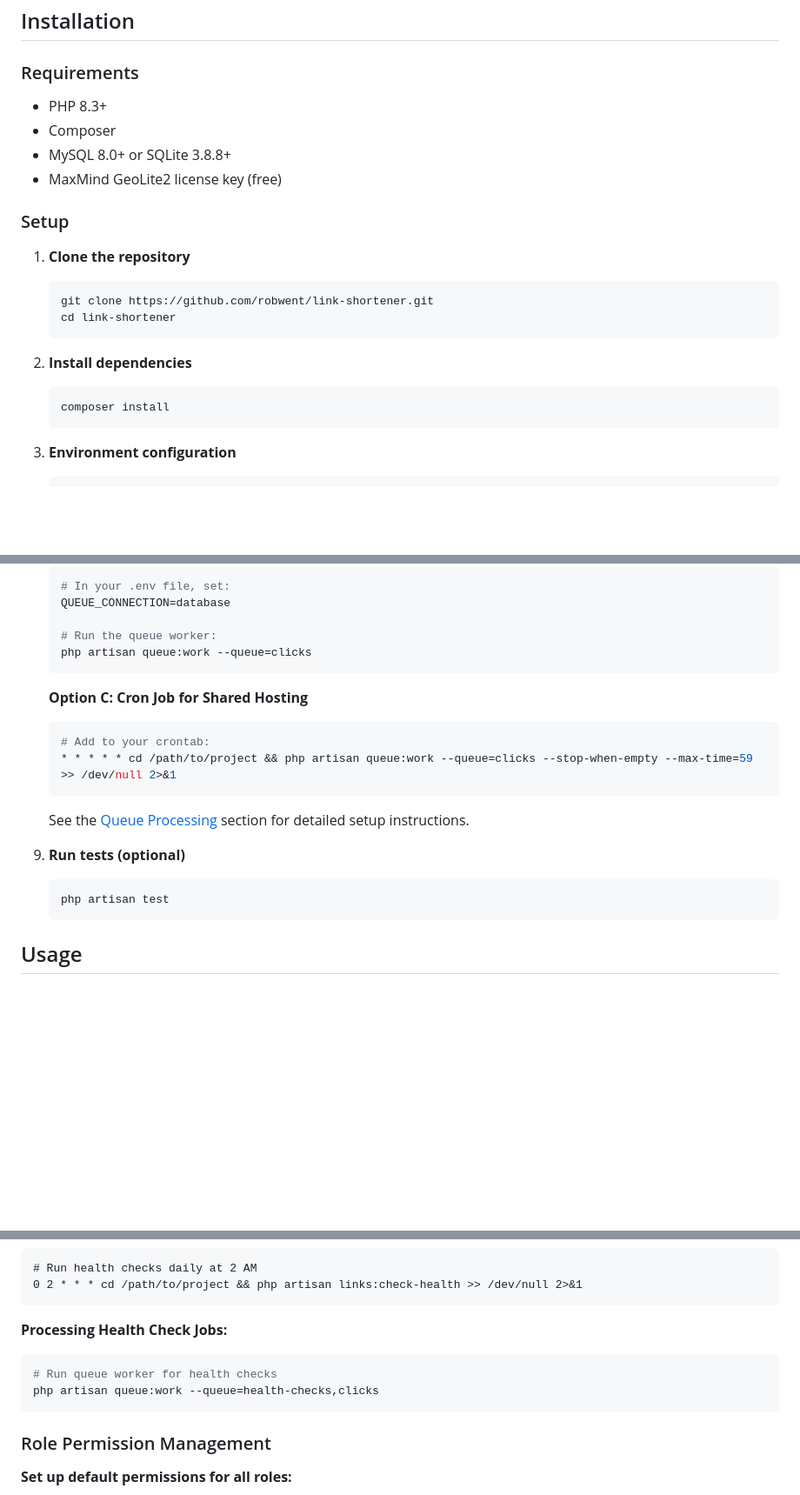
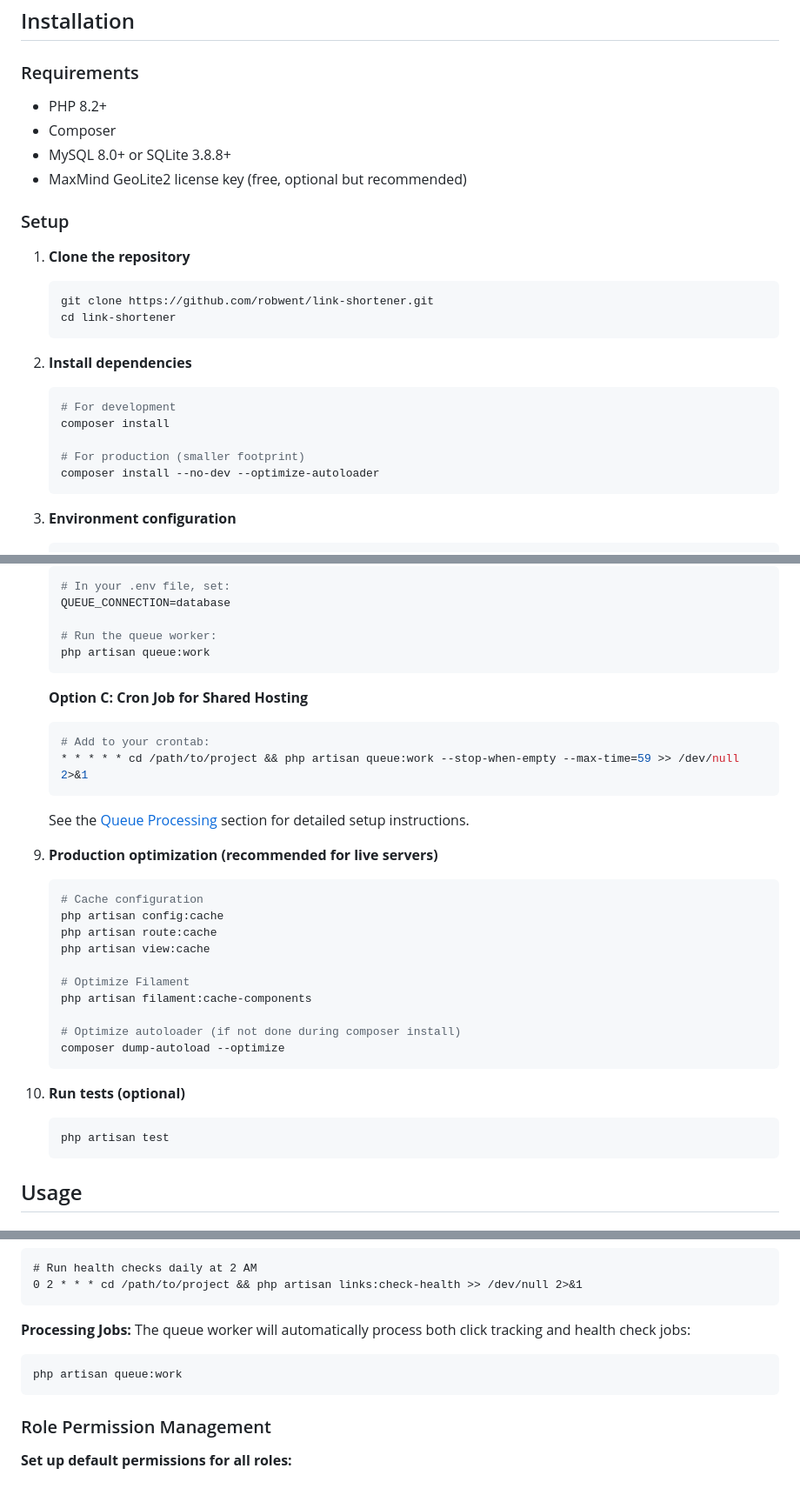
Before and after one commit to mikaelosterberg/link-shortener, a Markdown page: README.md, 3 parts joined by grey strips. Shown at 87% size. GitHub-like rendering; blank space fills up the shorter version.

Commit message:
Clean up README and consolidate queue instructions
- Simplified all queue worker commands to use generic `queue:work` instead of specifying queues
- Removed `--queue=clicks` and `--queue=health-checks,clicks` throughout documentation
- Updated PHP requirement from 8.3+ to 8.2+ to match composer.json
- Added production optimization section with caching commands
- Updated dashboard widget count from 4 to 5
- Added link health monitoring to analytics features list
- Added production composer install command with --no-dev flag
- Clarified MaxMind license key is optional but recommended
- Added TODO note in claude.md about queue documentation consolidation

This ensures consistent queue processing instructions and makes the README production-ready.

🤖 Generated with [Claude Code](https://claude.ai/code)

Co-Authored-By: Claude <noreply@anthropic.com>

````diff
--- a/README.md
+++ b/README.md
@@ -65,10 +66,10 @@ A modern URL shortening service built with Laravel and Filament, featuring geogr
 ## Installation
 
 ### Requirements
-- PHP 8.3+
+- PHP 8.2+
 - Composer
 - MySQL 8.0+ or SQLite 3.8.8+
-- MaxMind GeoLite2 license key (free)
+- MaxMind GeoLite2 license key (free, optional but recommended)
 
 ### Setup
 
@@ -80,7 +81,11 @@ A modern URL shortening service built with Laravel and Filament, featuring geogr
 
 2. **Install dependencies**
    ```bash
+   # For development
    composer install
+
+   # For production (smaller footprint)
+   composer install --no-dev --optimize-autoloader
    ```
 
 3. **Environment configuration**
@@ -193,21 +198,35 @@ Visit `http://localhost:8000` to see the homepage and `http://localhost:8000/adm
    QUEUE_CONNECTION=database
 
    # Run the queue worker:
-   php artisan queue:work --queue=clicks
+   php artisan queue:work
    ```
 
    **Option C: Cron Job for Shared Hosting**
    ```bash
    # Add to your crontab:
-   * * * * * cd /path/to/project && php artisan queue:work --queue=clicks --stop-when-empty --max-time=59 >> /dev/null 2>&1
+   * * * * * cd /path/to/project && php artisan queue:work --stop-when-empty --max-time=59 >> /dev/null 2>&1
    ```
 
    See the [Queue Processing](#queue-processing) section for detailed setup instructions.
 
-9. **Run tests (optional)**
+9. **Production optimization (recommended for live servers)**
    ```bash
-   php artisan test
+   # Cache configuration
+   php artisan config:cache
+   php artisan route:cache
+   php artisan view:cache
+
+   # Optimize Filament
+   php artisan filament:cache-components
+
+   # Optimize autoloader (if not done during composer install)
+   composer dump-autoload --optimize
    ```
+
+10. **Run tests (optional)**
+    ```bash
+    php artisan test
+    ```
 
 ## Usage
 
@@ -294,10 +313,10 @@ Add to your crontab:
 0 2 * * * cd /path/to/project && php artisan links:check-health >> /dev/null 2>&1
 ```
 
-**Processing Health Check Jobs:**
+**Processing Jobs:**
+The queue worker will automatically process both click tracking and health check jobs:
 ```bash
-# Run queue worker for health checks
-php artisan queue:work --queue=health-checks,clicks
+php artisan queue:work
 ```
 
 ### Role Permission Management
````
Also changed, not shown: other parts of README.md (+8 -7 lines), claude.md (+3 -0 lines).
